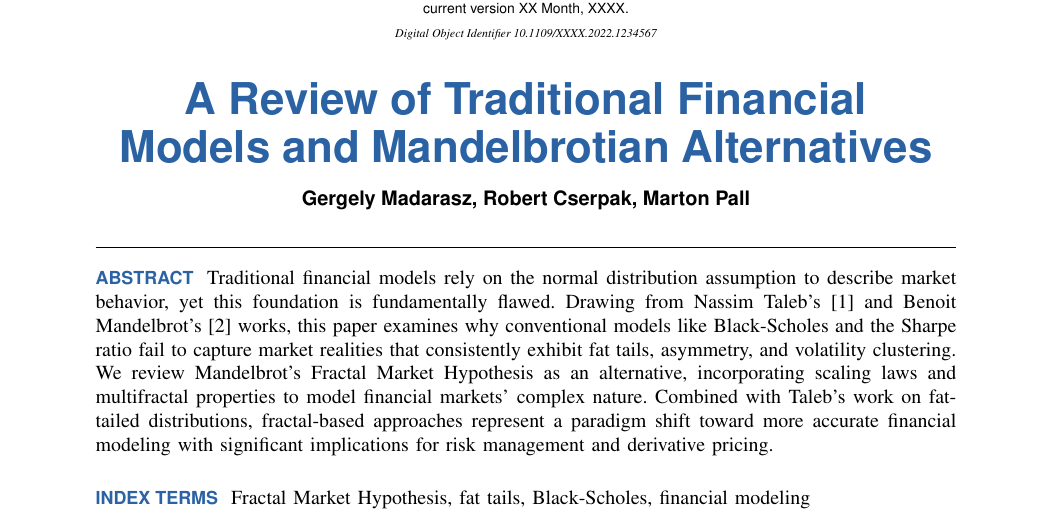
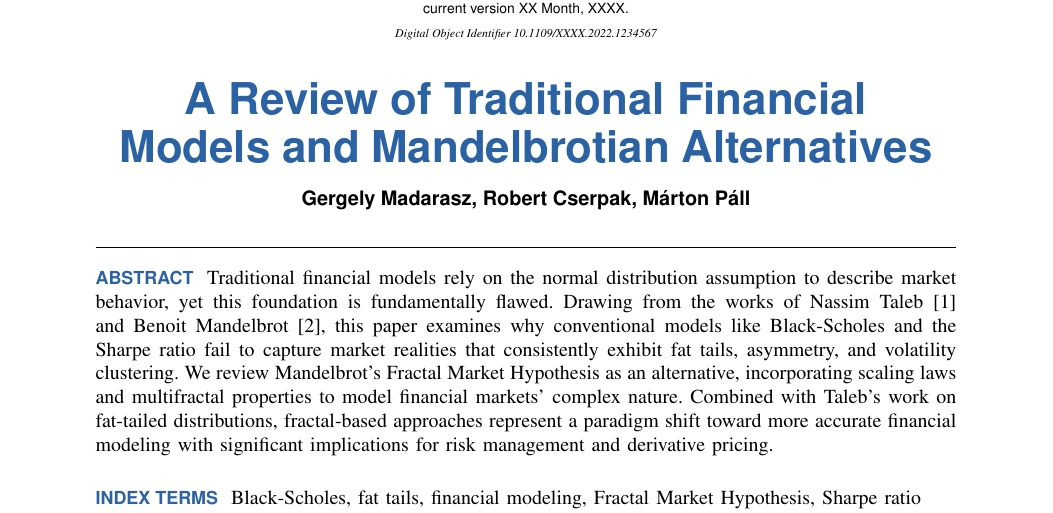
Before and after one commit to CserpakRobert/psychic-potato, a LaTeX paper (tj-template-s1.tex): part of page 1 of 8, cut so that both start at the same text. Compiled offline with pdfLaTeX.

Commit message:
Random fixes

```diff
--- a/tj-template-s1.tex
+++ b/tj-template-s1.tex
@@ -32,17 +32,19 @@
 
 \title{A Review of Traditional Financial Models and Mandelbrotian Alternatives}
 
-\author{Gergely Madarasz, Robert Cserpak, Marton Pall}
+\author{Gergely Madarasz, Robert Cserpak, Márton Páll}
 
 
 
 \begin{abstract}
-Traditional financial models rely on the normal distribution assumption to describe market behavior, yet this foundation is fundamentally flawed. Drawing from Nassim Taleb's\cite{taleb2025} and Benoit Mandelbrot's\cite{mandelbrot2004} works, this paper examines why conventional models like Black-Scholes and the Sharpe ratio fail to capture market realities that consistently exhibit fat tails, asymmetry, and volatility clustering.
-We review Mandelbrot's Fractal Market Hypothesis as an alternative, incorporating scaling laws and multifractal properties to model financial markets' complex nature. Combined with Taleb's work on fat-tailed distributions, fractal-based approaches represent a paradigm shift toward more accurate financial modeling with significant implications for risk management and derivative pricing.
+Traditional financial models rely on the normal distribution assumption to describe market behavior, yet this foundation is fundamentally flawed.
+Drawing from the works of Nassim Taleb\cite{taleb2025} and Benoit Mandelbrot\cite{mandelbrot2004}, this paper examines why conventional models like Black-Scholes and the Sharpe ratio fail to capture market realities that consistently exhibit fat tails, asymmetry, and volatility clustering.
+We review Mandelbrot's Fractal Market Hypothesis as an alternative, incorporating scaling laws and multifractal properties to model financial markets' complex nature.
+Combined with Taleb's work on fat-tailed distributions, fractal-based approaches represent a paradigm shift toward more accurate financial modeling with significant implications for risk management and derivative pricing.
 \end{abstract}
 
 \begin{IEEEkeywords}
-Fractal Market Hypothesis, fat tails, Black-Scholes, financial modeling
+Black-Scholes, fat tails, financial modeling, Fractal Market Hypothesis, Sharpe ratio
 \end{IEEEkeywords}
 
 %\IEEEspecialpapernotice{(Invited Paper)}
```
Also changed, not shown: 2 other files.
